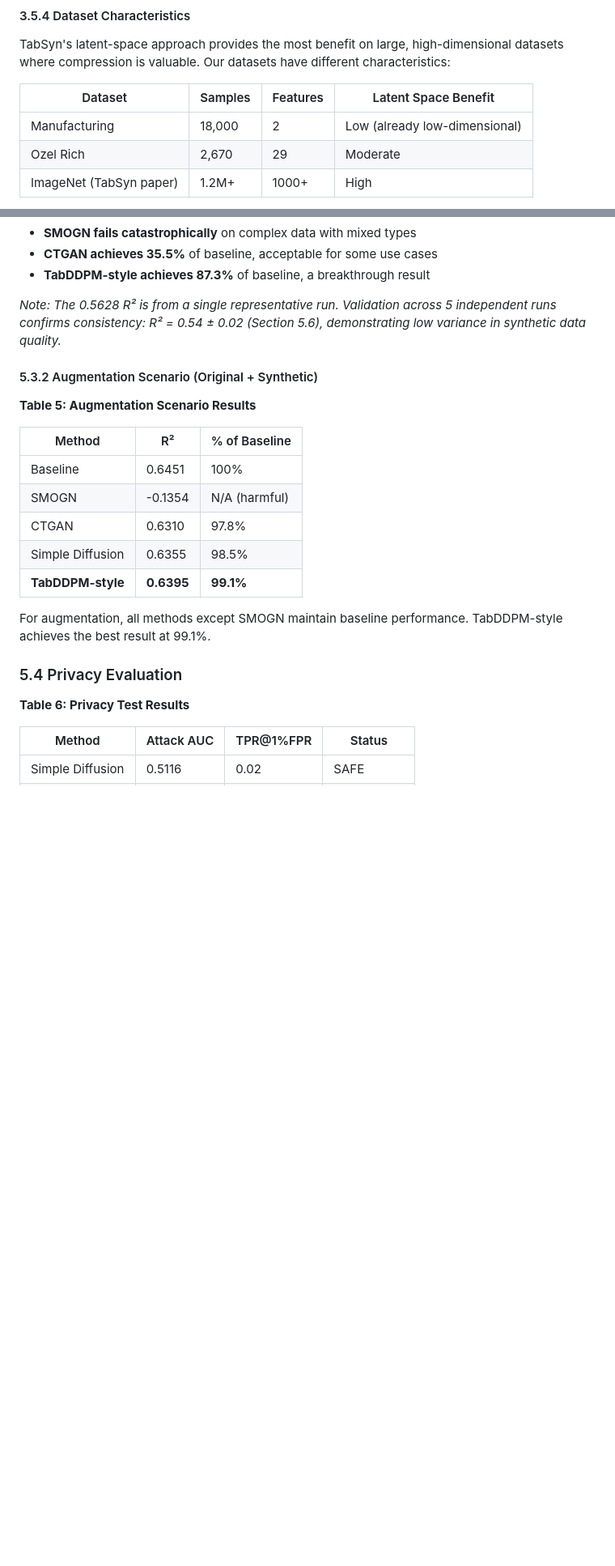
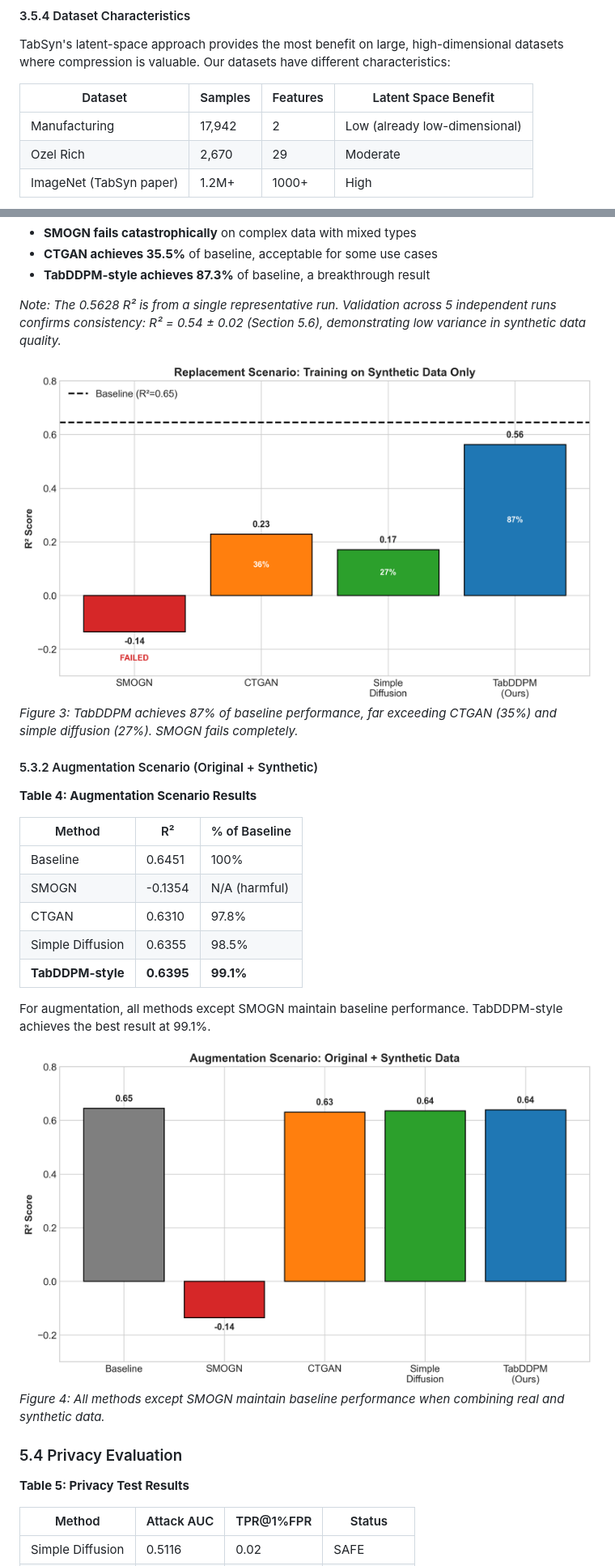
Before and after one commit to umutakin-dev/seds500-graduation-project, a Markdown page: docs/project-report-updated.md, 2 parts joined by grey strips. Shown at 81% size. Drawn GitHub-style; blank space fills up the shorter version.

```diff
--- a/docs/project-report-updated.md
+++ b/docs/project-report-updated.md
@@ -246,7 +249,7 @@ TabSyn's latent-space approach provides the most benefit on large, high-dimensio
 
 | Dataset | Samples | Features | Latent Space Benefit |
 |---------|---------|----------|---------------------|
-| Manufacturing | 18,000 | 2 | Low (already low-dimensional) |
+| Manufacturing | 17,942 | 2 | Low (already low-dimensional) |
 | Ozel Rich | 2,670 | 29 | Moderate |
 | ImageNet (TabSyn paper) | 1.2M+ | 1000+ | High |
 
@@ -503,9 +511,12 @@ Key findings:
 
 *Note: The 0.5628 R² is from a single representative run. Validation across 5 independent runs confirms consistency: R² = 0.54 ± 0.02 (Section 5.6), demonstrating low variance in synthetic data quality.*
 
+![Figure 3: Replacement Scenario Comparison](figures/fig1_replacement_comparison.png)
+*Figure 3: TabDDPM achieves 87% of baseline performance, far exceeding CTGAN (35%) and simple diffusion (27%). SMOGN fails completely.*
+
 #### 5.3.2 Augmentation Scenario (Original + Synthetic)
 
-**Table 5: Augmentation Scenario Results**
+**Table 4: Augmentation Scenario Results**
 
 | Method | R² | % of Baseline |
 |--------|-----|---------------|
@@ -517,9 +528,12 @@ Key findings:
 
 For augmentation, all methods except SMOGN maintain baseline performance. TabDDPM-style achieves the best result at 99.1%.
 
+![Figure 4: Augmentation Scenario Comparison](figures/fig2_augmentation_comparison.png)
+*Figure 4: All methods except SMOGN maintain baseline performance when combining real and synthetic data.*
+
 ### 5.4 Privacy Evaluation
 
-**Table 6: Privacy Test Results**
+**Table 5: Privacy Test Results**
 
 | Method | Attack AUC | TPR@1%FPR | Status |
 |--------|------------|-----------|--------|
```
Also changed, not shown: other parts of docs/project-report-updated.md (+28 -14 lines).
